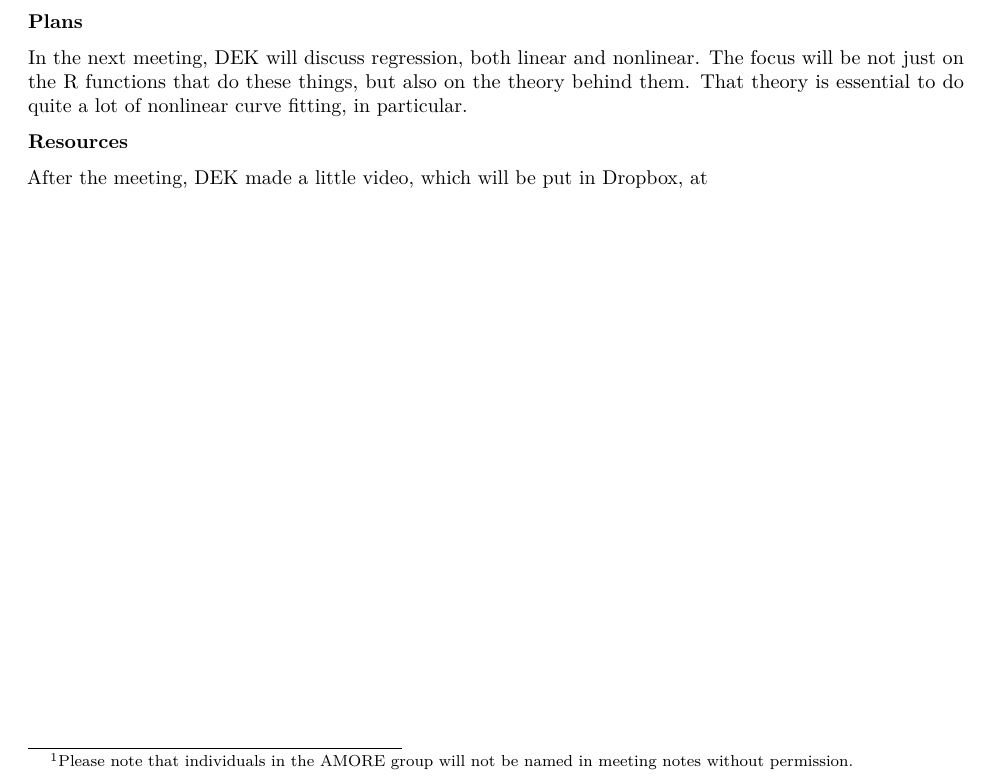
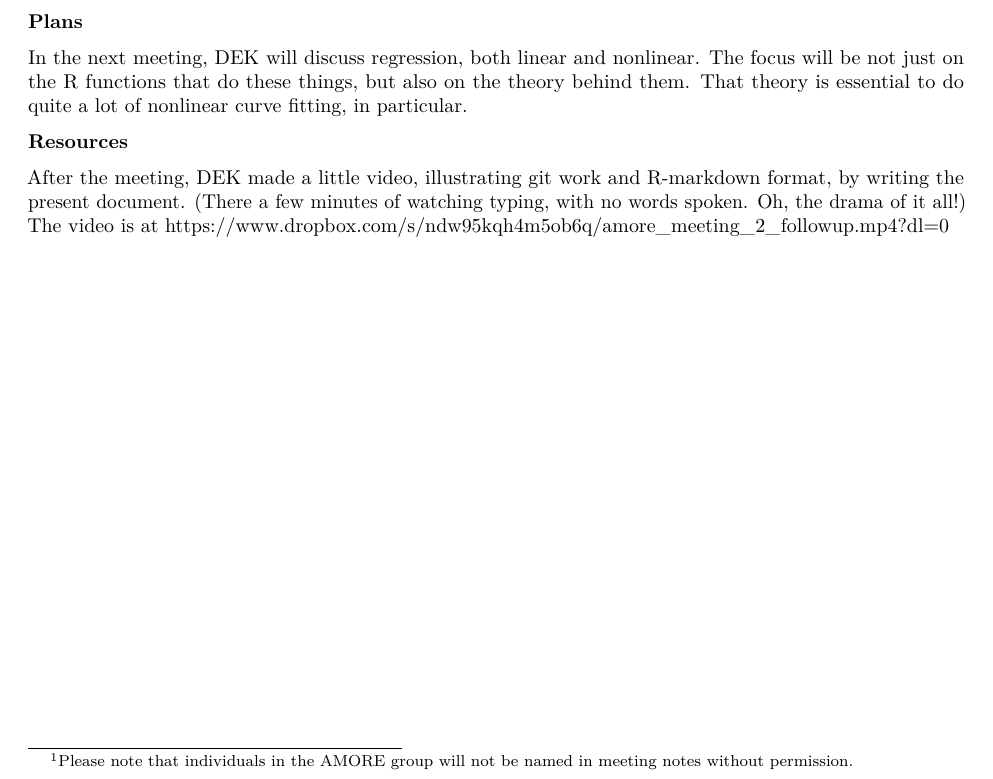
Before and after one commit to dankelley/AMORE, an R Markdown document (meetings/20230510/meeting_notes_20230510.Rmd): part of the page, cut so that both start at the same text. Rendered offline with R 4.5, knitr and Pandoc, then LaTeX, with nearby package versions.

Commit message:
add link to video

```diff
--- a/meetings/20230510/meeting_notes_20230510.Rmd
+++ b/meetings/20230510/meeting_notes_20230510.Rmd
@@ -31,4 +31,7 @@ curve fitting, in particular.
 
 **Resources**
 
-After the meeting, DEK made a little video, which will be put in Dropbox, at
+After the meeting, DEK made a little video, illustrating git work and R-markdown format,
+by writing the present document.  (There a few minutes of watching typing, with no words
+spoken.  Oh, the drama of it all!)  The video is at
+https://www.dropbox.com/s/ndw95kqh4m5ob6q/amore_meeting_2_followup.mp4?dl=0
```
